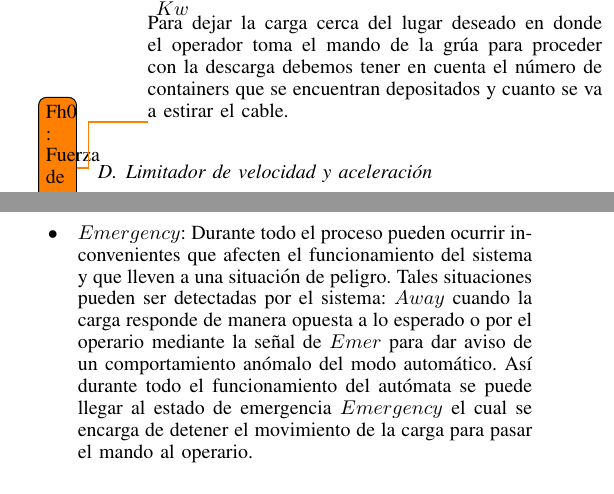
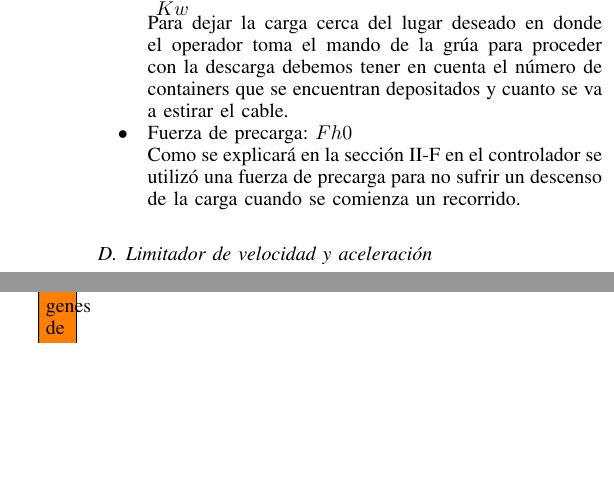
Before and after one commit to abuelo/Proyecto-Automatas, a LaTeX paper (Informe/informe_final.tex): two parts of the columns of pages 4 and 8 of 9, joined at a grey line, cut so that both start at the same text, the shorter picture padded with empty space. Compiled offline with pdfLaTeX.

Commit message:
Comentario sobre fuerza de precarga

```diff
--- a/Informe/informe_final.tex
+++ b/Informe/informe_final.tex
@@ -956,8 +956,11 @@ iniciales de nuestro modelo.
  grúa para proceder con la descarga debemos tener en cuenta el número de containers que
  se encuentran depositados y cuanto se va a estirar el cable.
 
-
- \todo{Fh0 : Fuerza de precarga}
+ \item Fuerza de precarga: $Fh0$
+
+ Como se explicará en la sección \ref{sec:rescontrolador} en el controlador se utilizó una
+ fuerza de precarga para no sufrir un descenso de la carga cuando se comienza un recorrido.
+
 \end{itemize}
 
 \subsection{Limitador de velocidad y aceleración}
@@ -1389,17 +1393,8 @@ automático, este responde de la siguiente manera:
  en cada caso.
  \item $Wait$: Luego de haber llegado al destino esperamos la señal del
  operador $Manual$ para dar paso al control manual del sistema.
-  \todo{Es necesario q escribamos los margenes de error?}
-  \item $Emergency$: Durante todo el proceso pueden ocurrir inconvenientes que afecten el
-  funcionamiento del sistema y que lleven a una situación de peligro. Tales situaciones pueden
-  ser detectadas por el sistema: $Away$ cuando la carga responde de manera opuesta a lo esperado
-  o por el operario mediante la señal de $Emer$ para dar aviso de un comportamiento anómalo del
-  modo automático. Así durante todo el funcionamiento del autómata se puede llegar al estado de
-  emergencia $Emergency$ el cual se encarga de detener el movimiento de la carga para pasar el
-  mando al operario.
- \end{itemize}
-
-
+\end{itemize}
+\todo{Es necesario q escribamos los margenes de error?}
 
 \begin{figure*}[!t]
   \centering
```
Also changed, not shown: Informe/informe_final.tex (12 more changed lines).
